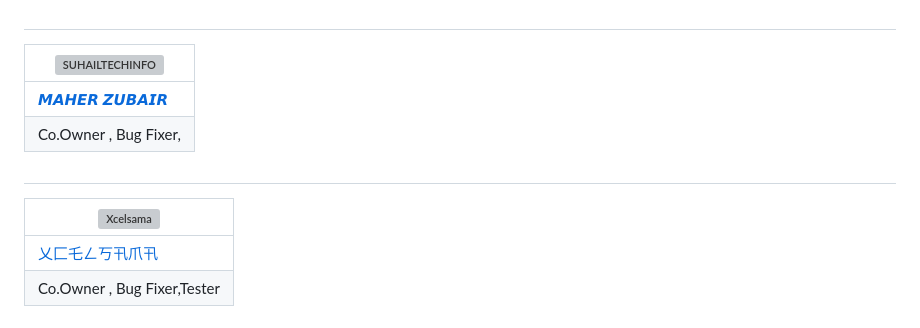
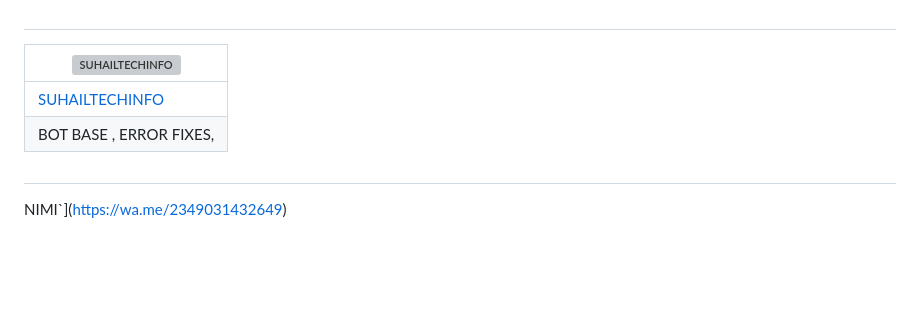
Before and after one commit to jamesxtreme/JORDAN-JOELSTAR, a Markdown page: README.md, the part around the change. Drawn GitHub-style; blank space fills up the shorter version; grey boxes are pictures that could not be loaded.

Commit message:
《M》《I》《L》《E》《S》

```diff
--- a/README.md
+++ b/README.md
@@ -79,13 +79,10 @@
 
 | [![SUHAILTECHINFO](https://telegra.ph/file/3d0ebc84bc5d6d7c5f262.jpg?lenght=50width=50)](https://github.com/SuhailTechInfo) |
 |----|
-| [ 𝙈𝘼𝙃𝙀𝙍 𝙕𝙐𝘽𝘼𝙄𝙍 ](https://github.com/SuhailTechInfo) |
-|  Co.Owner , Bug Fixer, |
+| [SUHAILTECHINFO](https://github.com/SuhailTechInfo) |
+|  BOT BASE , ERROR FIXES, |
 
   </div>
 
    ##
-| [![Xcelsama](https://github.com/Xcelsama.png?lenght=50width=50)](https://github.com/Xcelsama) |
-|----|
-| [ 乂匚乇ㄥ丂卂爪卂](https://github.com/Jamesxtreme) |
-|  Co.Owner , Bug Fixer,Tester
+NIMI`](https://wa.me/2349031432649)
```
